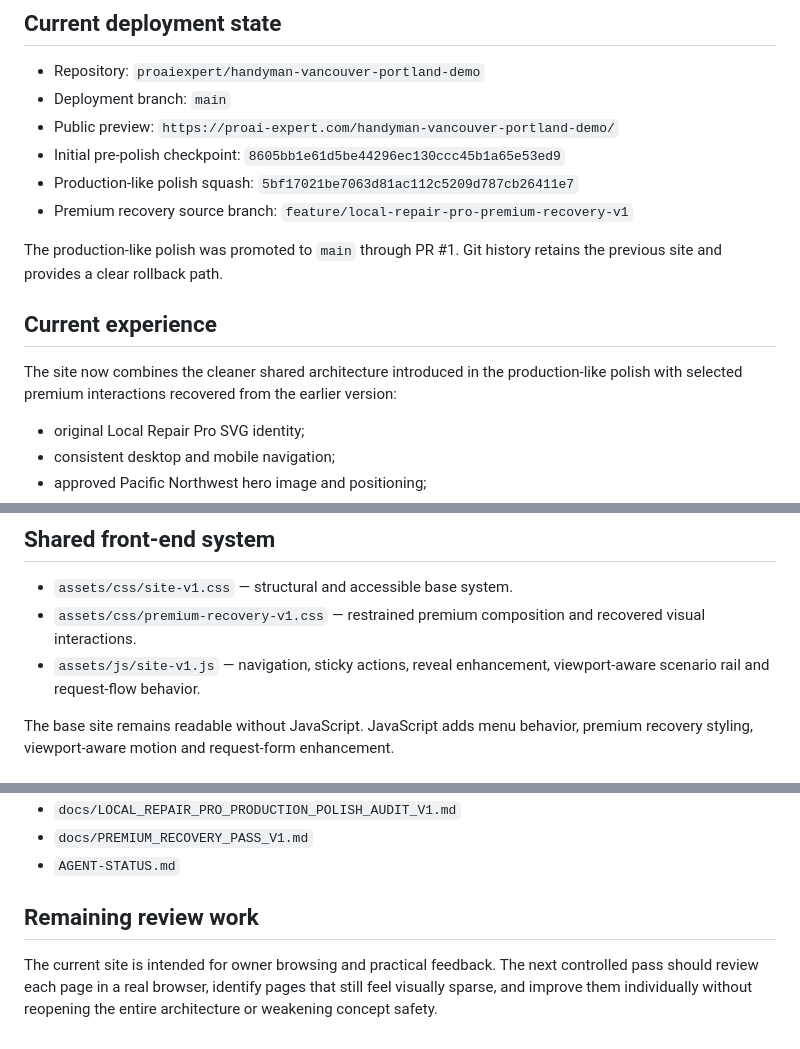
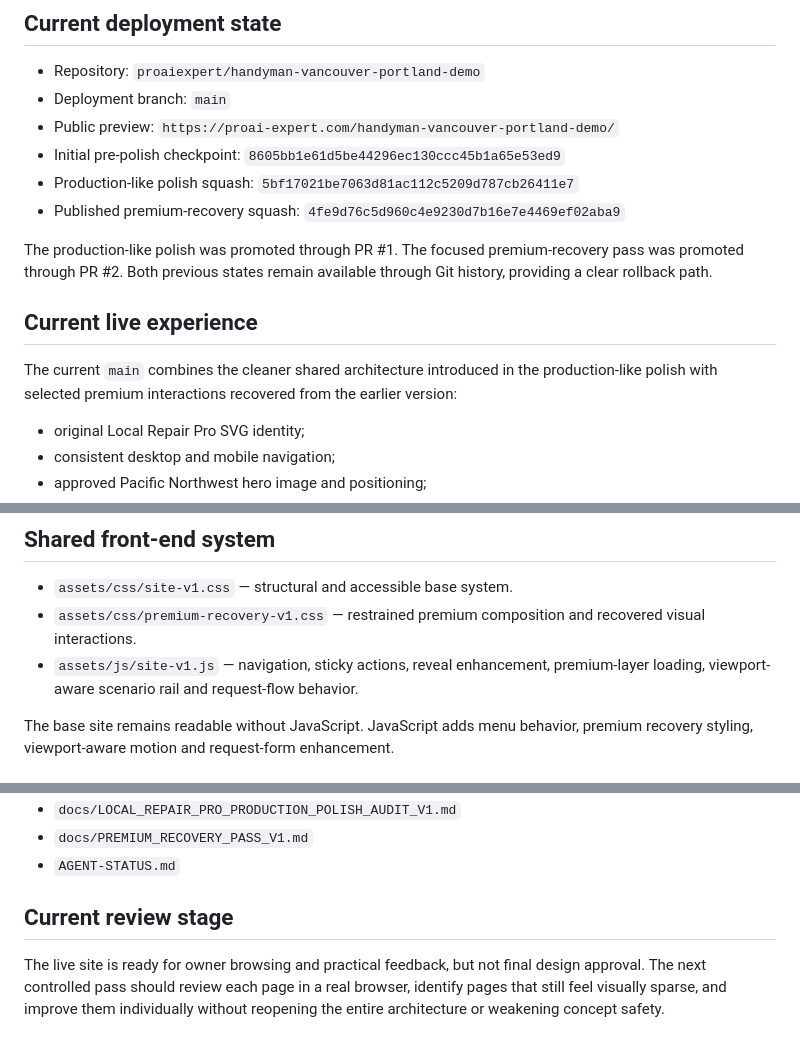
Before and after one commit to proaiexpert/handyman-vancouver-portland-demo, a Markdown page: README.md, 3 parts joined by grey strips. Rendered like a GitHub page.

Commit message:
docs: record published premium recovery state

```diff
--- a/README.md
+++ b/README.md
@@ -13,13 +13,13 @@ Local Repair Pro is a production-like website concept created by ProAI Expert fo
 - Public preview: `https://proai-expert.com/handyman-vancouver-portland-demo/`
 - Initial pre-polish checkpoint: `8605bb1e61d5be44296ec130ccc45b1a65e53ed9`
 - Production-like polish squash: `5bf17021be7063d81ac112c5209d787cb26411e7`
-- Premium recovery source branch: `feature/local-repair-pro-premium-recovery-v1`
+- Published premium-recovery squash: `4fe9d76c5d960c4e9230d7b16e7e4469ef02aba9`
 
-The production-like polish was promoted to `main` through PR #1. Git history retains the previous site and provides a clear rollback path.
+The production-like polish was promoted through PR #1. The focused premium-recovery pass was promoted through PR #2. Both previous states remain available through Git history, providing a clear rollback path.
 
-## Current experience
+## Current live experience
 
-The site now combines the cleaner shared architecture introduced in the production-like polish with selected premium interactions recovered from the earlier version:
+The current `main` combines the cleaner shared architecture introduced in the production-like polish with selected premium interactions recovered from the earlier version:
 
 - original Local Repair Pro SVG identity;
 - consistent desktop and mobile navigation;
@@ -76,7 +76,7 @@ Historical preview paths, including `/homepage-v2-premium.html`, remain obsolete
 
 - `assets/css/site-v1.css` — structural and accessible base system.
 - `assets/css/premium-recovery-v1.css` — restrained premium composition and recovered visual interactions.
-- `assets/js/site-v1.js` — navigation, sticky actions, reveal enhancement, viewport-aware scenario rail and request-flow behavior.
+- `assets/js/site-v1.js` — navigation, sticky actions, reveal enhancement, premium-layer loading, viewport-aware scenario rail and request-flow behavior.
 
 The base site remains readable without JavaScript. JavaScript adds menu behavior, premium recovery styling, viewport-aware motion and request-form enhancement.
 
@@ -119,6 +119,6 @@ Do not add or imply unverified client status, reviews, ratings, license, insuran
 - `docs/PREMIUM_RECOVERY_PASS_V1.md`
 - `AGENT-STATUS.md`
 
-## Remaining review work
+## Current review stage
 
-The current site is intended for owner browsing and practical feedback. The next controlled pass should review each page in a real browser, identify pages that still feel visually sparse, and improve them individually without reopening the entire architecture or weakening concept safety.
+The live site is ready for owner browsing and practical feedback, but not final design approval. The next controlled pass should review each page in a real browser, identify pages that still feel visually sparse, and improve them individually without reopening the entire architecture or weakening concept safety.
```
